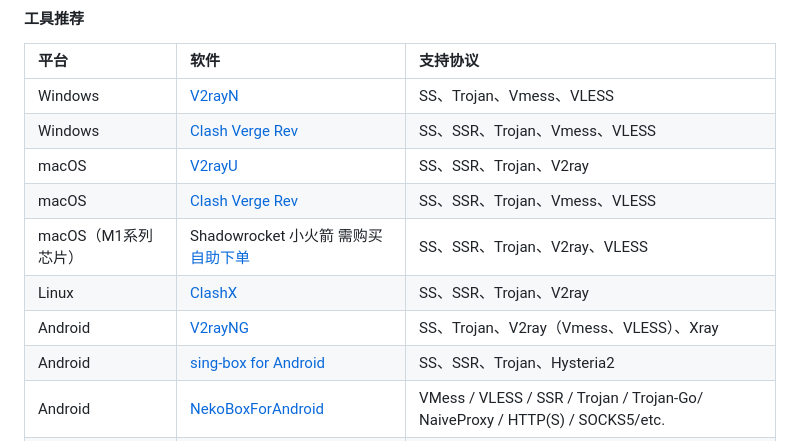
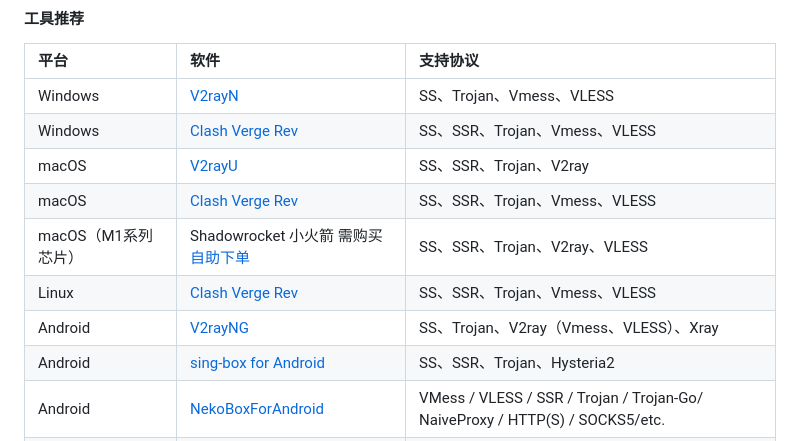
Before and after one commit to 52chatai/52chatai.github.io, a Markdown page: README.md, the part around the change printed below. Rendered like a GitHub page.

```diff
--- a/README.md
+++ b/README.md
@@ -22,7 +22,7 @@
 | macOS               | [Clash Verge Rev ](https://github.com/clash-verge-rev/clash-verge-rev/releases/latest) | SS、SSR、Trojan、Vmess、VLESS                                |
 | macOS（M1系列芯片） | Shadowrocket 小火箭 需购买[自助下单](https://shop.52chatai.com/) | SS、SSR、Trojan、V2ray、VLESS                                |
-| Linux               | [ClashX](https://github.com/clash-verge-rev/clash-verge-rev/releases/latest) | SS、SSR、Trojan、V2ray                                       |
-| Android             | [V2rayNG](https://github.com/2dust/v2rayNG/releases)         | SS、Trojan、V2ray（Vmess、VLESS）、Xray                      |
+| Linux               | [Clash Verge Rev ](https://github.com/clash-verge-rev/clash-verge-rev/releases/latest) | SS、SSR、Trojan、Vmess、VLESS                                |
+| Android             | [V2rayNG](https://github.com/2dust/v2rayNG/releases/latest)  | SS、Trojan、V2ray（Vmess、VLESS）、Xray                      |
 | Android             | [sing-box for Android ](https://sing-box.sagernet.org/zh/clients/android/) | SS、SSR、Trojan、Hysteria2                                   |
 | Android             | [NekoBoxForAndroid](https://github.com/MatsuriDayo/NekoBoxForAndroid/releases/latest) | VMess / VLESS / SSR / Trojan / Trojan-Go/ NaiveProxy / HTTP(S) / SOCKS5/etc. |
 | Android             | [Clash Meta for Android ](https://github.com/MetaCubeX/ClashMetaForAndroid/releases/latest) | SS、SSR、Trojan、V2ray                                       |
```
Also changed, not shown: other parts of README.md (+1 -1 lines).
